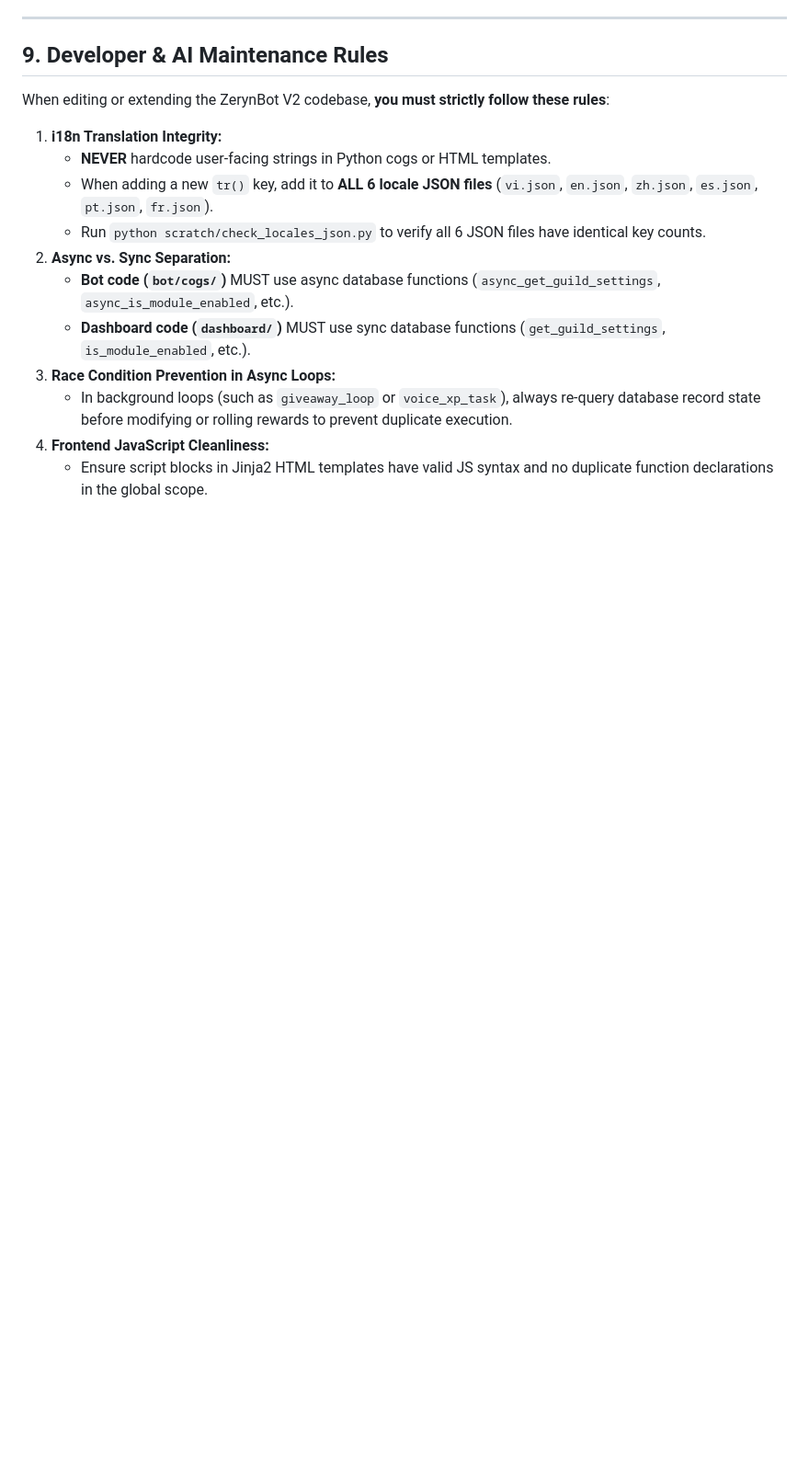
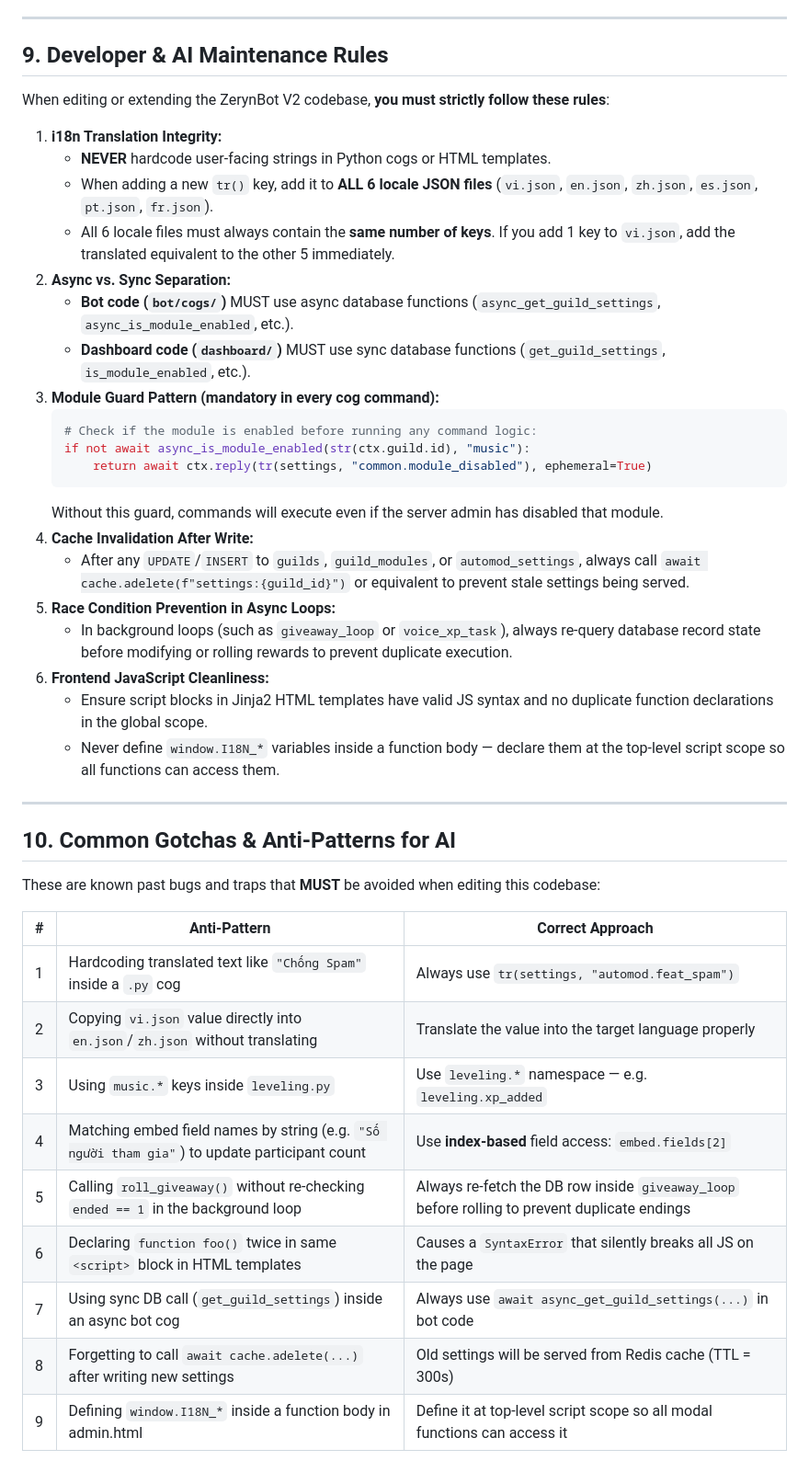
Before and after one commit to namokla2005/ZerynBot, a Markdown page: ARCHITECTURE.md, the part around one of its changes. Shown at 92% size. GitHub-like rendering; blank space fills up the shorter version.

Commit message:
Improve ARCHITECTURE.md: add gotchas table, module guard pattern, cache rules

````diff
--- a/ARCHITECTURE.md
+++ b/ARCHITECTURE.md
@@ -323,11 +327,39 @@ When editing or extending the ZerynBot V2 codebase, **you must strictly follow t
 1. **i18n Translation Integrity:**
    - **NEVER** hardcode user-facing strings in Python cogs or HTML templates.
    - When adding a new `tr()` key, add it to **ALL 6 locale JSON files** (`vi.json`, `en.json`, `zh.json`, `es.json`, `pt.json`, `fr.json`).
-   - Run `python scratch/check_locales_json.py` to verify all 6 JSON files have identical key counts.
+   - All 6 locale files must always contain the **same number of keys**. If you add 1 key to `vi.json`, add the translated equivalent to the other 5 immediately.
 2. **Async vs. Sync Separation:**
    - **Bot code (`bot/cogs/`)** MUST use async database functions (`async_get_guild_settings`, `async_is_module_enabled`, etc.).
    - **Dashboard code (`dashboard/`)** MUST use sync database functions (`get_guild_settings`, `is_module_enabled`, etc.).
-3. **Race Condition Prevention in Async Loops:**
+3. **Module Guard Pattern (mandatory in every cog command):**
+   ```python
+   # Check if the module is enabled before running any command logic:
+   if not await async_is_module_enabled(str(ctx.guild.id), "music"):
+       return await ctx.reply(tr(settings, "common.module_disabled"), ephemeral=True)
+   ```
+   Without this guard, commands will execute even if the server admin has disabled that module.
+4. **Cache Invalidation After Write:**
+   - After any `UPDATE`/`INSERT` to `guilds`, `guild_modules`, or `automod_settings`, always call `await cache.adelete(f"settings:{guild_id}")` or equivalent to prevent stale settings being served.
+5. **Race Condition Prevention in Async Loops:**
    - In background loops (such as `giveaway_loop` or `voice_xp_task`), always re-query database record state before modifying or rolling rewards to prevent duplicate execution.
-4. **Frontend JavaScript Cleanliness:**
+6. **Frontend JavaScript Cleanliness:**
    - Ensure script blocks in Jinja2 HTML templates have valid JS syntax and no duplicate function declarations in the global scope.
+   - Never define `window.I18N_*` variables inside a function body — declare them at the top-level script scope so all functions can access them.
+
+---
+
+## 10. Common Gotchas & Anti-Patterns for AI
+
+These are known past bugs and traps that **MUST** be avoided when editing this codebase:
+
+| # | Anti-Pattern | Correct Approach |
+|---|--------------|------------------|
+| 1 | Hardcoding translated text like `"Chống Spam"` inside a `.py` cog | Always use `tr(settings, "automod.feat_spam")` |
+| 2 | Copying `vi.json` value directly into `en.json`/`zh.json` without translating | Translate the value into the target language properly |
+| 3 | Using `music.*` keys inside `leveling.py` | Use `leveling.*` namespace — e.g. `leveling.xp_added` |
+| 4 | Matching embed field names by string (e.g. `"Số người tham gia"`) to update participant count | Use **index-based** field access: `embed.fields[2]` |
+| 5 | Calling `roll_giveaway()` without re-checking `ended == 1` in the background loop | Always re-fetch the DB row inside `giveaway_loop` before rolling to prevent duplicate endings |
+| 6 | Declaring `function foo()` twice in same `<script>` block in HTML templates | Causes a `SyntaxError` that silently breaks all JS on the page |
+| 7 | Using sync DB call (`get_guild_settings`) inside an async bot cog | Always use `await async_get_guild_settings(...)` in bot code |
+| 8 | Forgetting to call `await cache.adelete(...)` after writing new settings | Old settings will be served from Redis cache (TTL = 300s) |
+| 9 | Defining `window.I18N_*` inside a function body in admin.html | Define it at top-level script scope so all modal functions can access it |
````
Also changed, not shown: other parts of ARCHITECTURE.md (+5 -1 lines).
